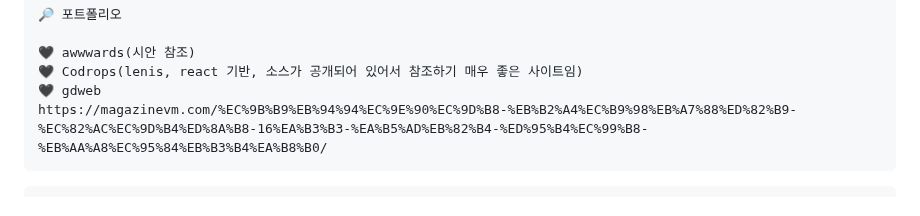
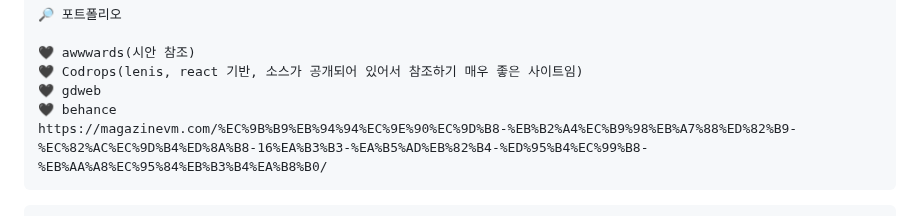
Before and after one commit to gogoringhye/basic, a Markdown page: README.md, the part around the change. Drawn GitHub-style.

````diff
--- a/README.md
+++ b/README.md
@@ -311,6 +311,7 @@ filezill(sugang7979.dothome.co.kr/php/webstandard/index.php)
 🖤 awwwards(시안 참조)
 🖤 Codrops(lenis, react 기반, 소스가 공개되어 있어서 참조하기 매우 좋은 사이트임)
 🖤 gdweb
+🖤 behance
 https://magazinevm.com/%EC%9B%B9%EB%94%94%EC%9E%90%EC%9D%B8-%EB%B2%A4%EC%B9%98%EB%A7%88%ED%82%B9-%EC%82%AC%EC%9D%B4%ED%8A%B8-16%EA%B3%B3-%EA%B5%AD%EB%82%B4-%ED%95%B4%EC%99%B8-%EB%AA%A8%EC%95%84%EB%B3%B4%EA%B8%B0/
 ```
 
````
